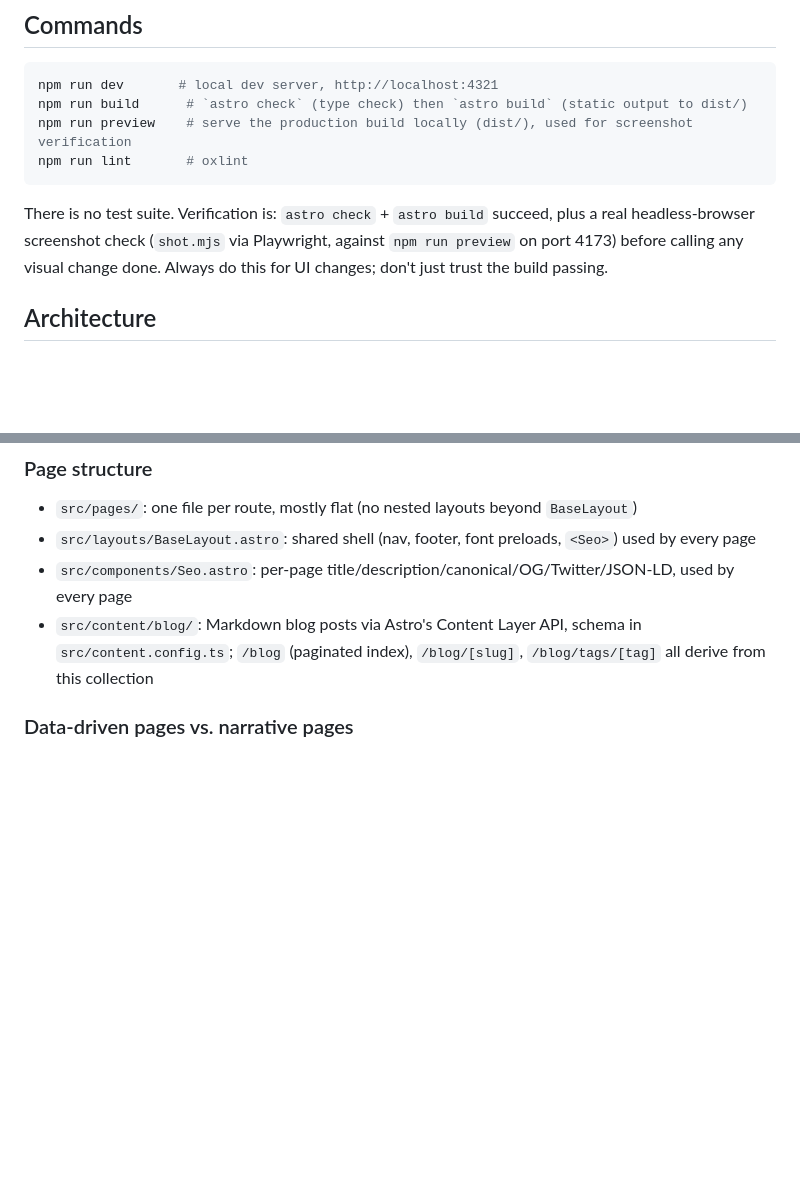
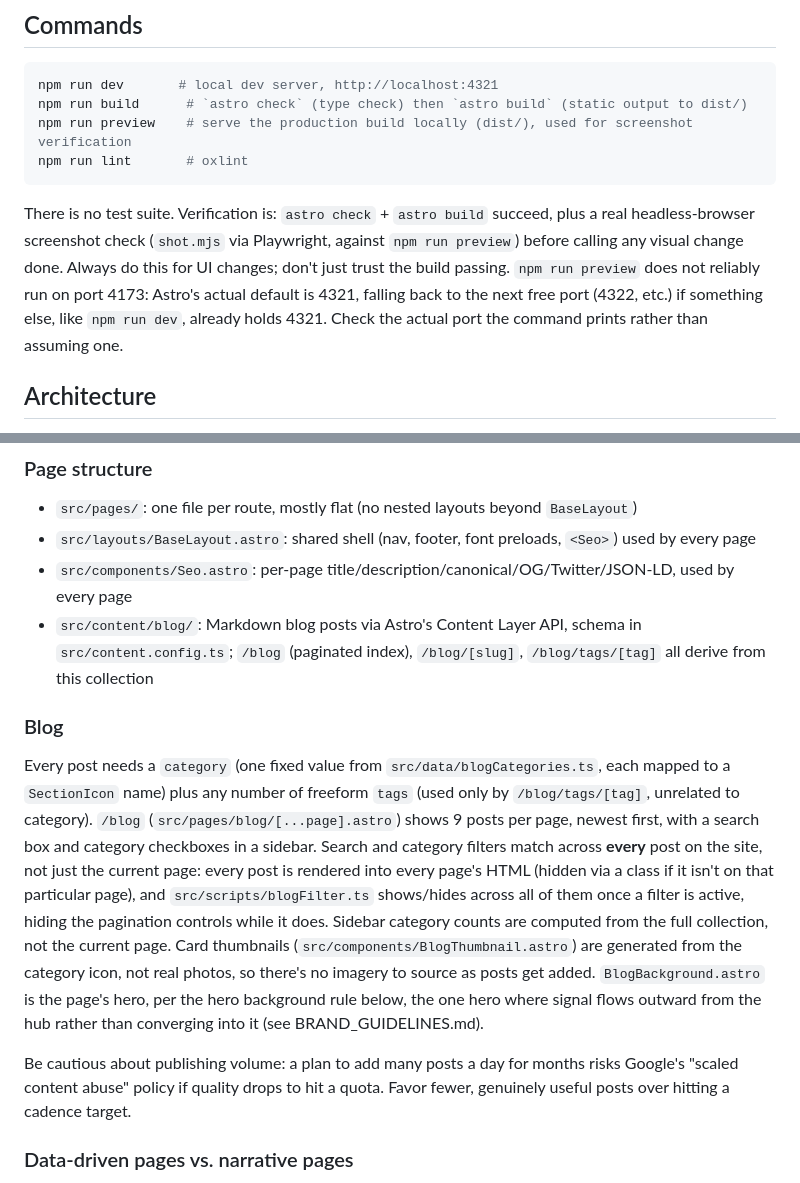
Before and after one commit to MuhammadAli0297/flowboundai, a Markdown page: CLAUDE.md, 2 parts joined by grey strips. GitHub-like rendering; blank space fills up the shorter version.

Commit message:
Document the blog system in CLAUDE.md, fix stale preview-port claim
Adds a Blog section covering the category taxonomy, generated
thumbnails, and the cross-page search/filter mechanism built this
session, plus a caution against sacrificing post quality for
publishing cadence. Also corrects the preview port note: `npm run
preview` defaults to 4321 (falling back if occupied), not the 4173
this file previously claimed.

Co-Authored-By: Claude Sonnet 5 <noreply@anthropic.com>

````diff
--- a/CLAUDE.md
+++ b/CLAUDE.md
@@ -12,8 +12,11 @@ npm run lint       # oxlint
 ```
 
 There is no test suite. Verification is: `astro check` + `astro build` succeed, plus a real headless-browser
-screenshot check (`shot.mjs` via Playwright, against `npm run preview` on port 4173) before calling any
-visual change done. Always do this for UI changes; don't just trust the build passing.
+screenshot check (`shot.mjs` via Playwright, against `npm run preview`) before calling any visual change
+done. Always do this for UI changes; don't just trust the build passing. `npm run preview` does not
+reliably run on port 4173: Astro's actual default is 4321, falling back to the next free port (4322, etc.)
+if something else, like `npm run dev`, already holds 4321. Check the actual port the command prints rather
+than assuming one.
 
 ## Architecture
 
@@ -28,6 +31,24 @@ hover effects, hero background animation) is vanilla JS/SVG in `.astro` files or
 - `src/components/Seo.astro`: per-page title/description/canonical/OG/Twitter/JSON-LD, used by every page
 - `src/content/blog/`: Markdown blog posts via Astro's Content Layer API, schema in `src/content.config.ts`;
   `/blog` (paginated index), `/blog/[slug]`, `/blog/tags/[tag]` all derive from this collection
+
+### Blog
+
+Every post needs a `category` (one fixed value from `src/data/blogCategories.ts`, each mapped to a
+`SectionIcon` name) plus any number of freeform `tags` (used only by `/blog/tags/[tag]`, unrelated to
+category). `/blog` (`src/pages/blog/[...page].astro`) shows 9 posts per page, newest first, with a search
+box and category checkboxes in a sidebar. Search and category filters match across **every** post on the
+site, not just the current page: every post is rendered into every page's HTML (hidden via a class if it
+isn't on that particular page), and `src/scripts/blogFilter.ts` shows/hides across all of them once a
+filter is active, hiding the pagination controls while it does. Sidebar category counts are computed from
+the full collection, not the current page. Card thumbnails (`src/components/BlogThumbnail.astro`) are
+generated from the category icon, not real photos, so there's no imagery to source as posts get added.
+`BlogBackground.astro` is the page's hero, per the hero background rule below, the one hero where signal
+flows outward from the hub rather than converging into it (see BRAND_GUIDELINES.md).
+
+Be cautious about publishing volume: a plan to add many posts a day for months risks Google's "scaled
+content abuse" policy if quality drops to hit a quota. Favor fewer, genuinely useful posts over hitting a
+cadence target.
 
 ### Data-driven pages vs. narrative pages
 
````
